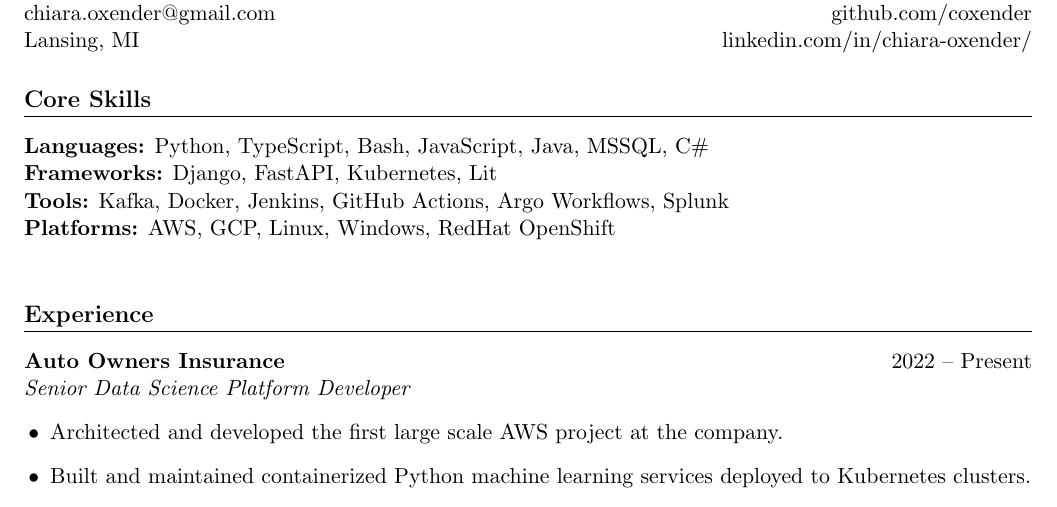
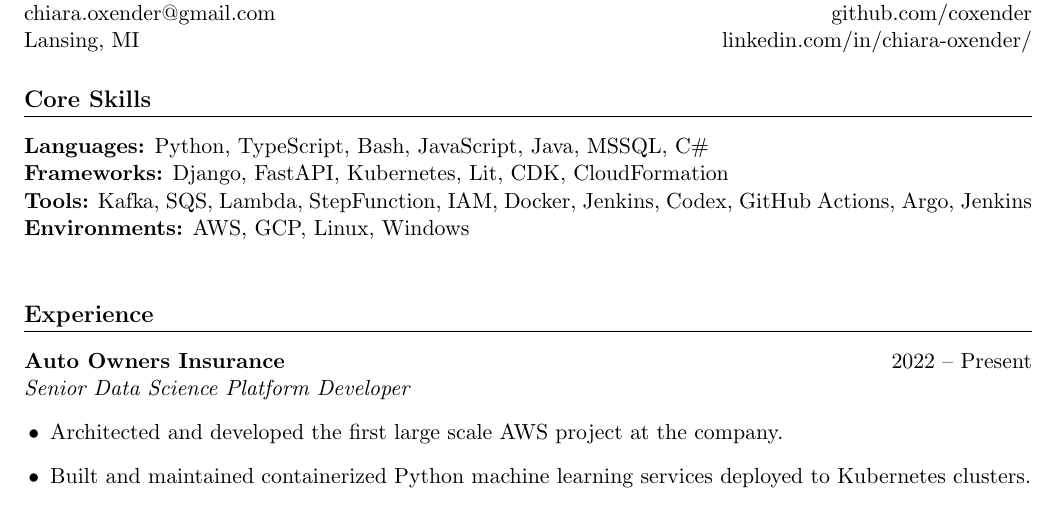
Before and after one commit to coxender/latex-resume, a LaTeX document (software-engineer.tex): part of the page, cut so that both start at the same text. Compiled offline with pdfLaTeX.

Commit message:
feat: updated gitignore and put Tools on one line.

```diff
--- a/software-engineer.tex
+++ b/software-engineer.tex
@@ -18,9 +18,9 @@
 
 \section*{Core Skills}
 \textbf{Languages:} Python, TypeScript, Bash, JavaScript, Java, MSSQL, C\# \\
-\textbf{Frameworks:} Django, FastAPI,  Kubernetes, Lit\\
-\textbf{Tools:} Kafka, Docker, Jenkins, GitHub Actions, Argo Workflows, Splunk\\
-\textbf{Platforms:} AWS, GCP, Linux, Windows, RedHat OpenShift\\
+\textbf{Frameworks:} Django, FastAPI,  Kubernetes, Lit, CDK, CloudFormation\\
+\textbf{Tools:} Kafka, SQS, Lambda, StepFunction, IAM, Docker, Jenkins, Codex, GitHub Actions, Argo, Jenkins \\
+\textbf{Environments:} AWS, GCP, Linux, Windows\\
 
 \section*{Experience}
 \textbf{Auto Owners Insurance} \hfill 2022 -- Present\\
```
Also changed, not shown: README.md, 1 other file.
